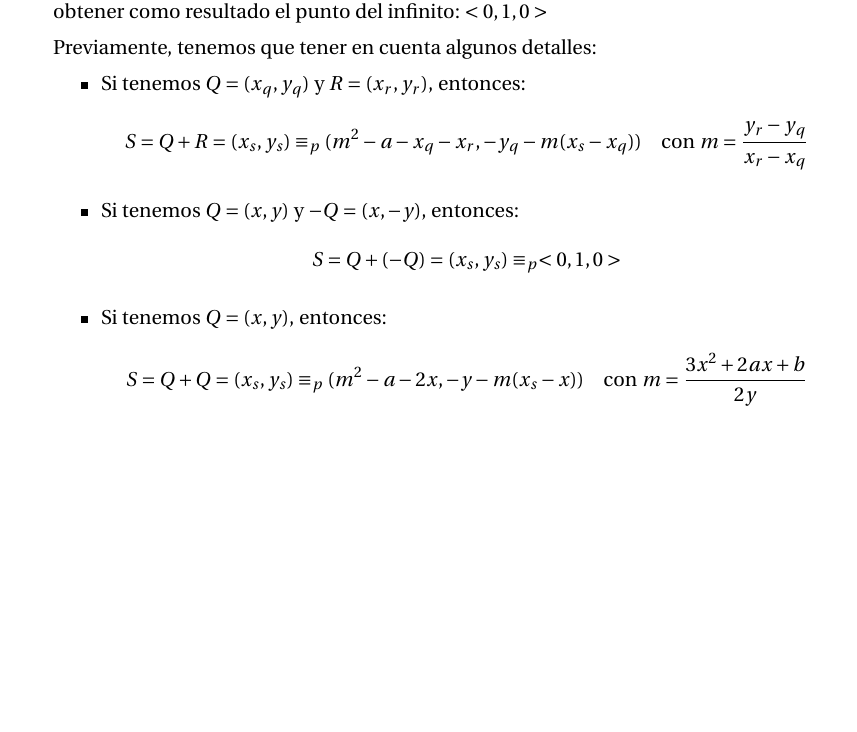
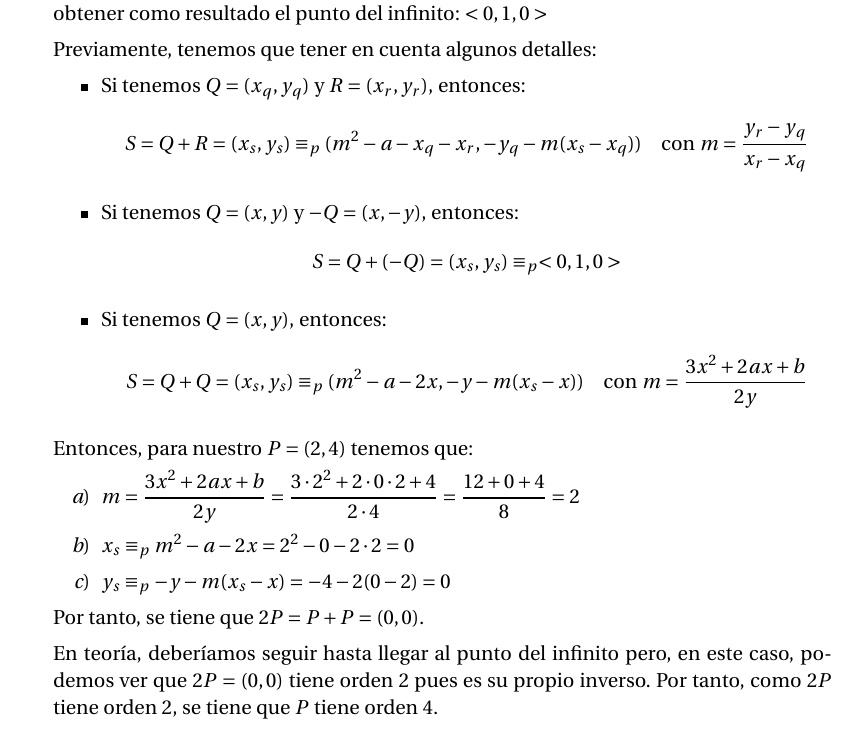
Before and after one commit to oxcar103/Practicas-TNC, a LaTeX document (Memoria.tex, which reads Ejercicio9.tex): part of page 28 of 28, cut so that both start at the same text, the shorter picture padded with empty space. Compiled offline with pdfLaTeX.

Commit message:
Orden del punto P

```diff
--- a/Ejercicio9.tex
+++ b/Ejercicio9.tex
@@ -38,4 +38,18 @@
 			$$S = Q + Q = (x_s, y_s) \equiv_p (m^2 - a - 2x, -y - m(x_s - x)) \quad \text{con }
 			m=\frac{3x^2 + 2ax + b}{2y}$$
 		\end{itemize}
+
+		Entonces, para nuestro $P = (2, 4)$ tenemos que:
+		\begin{enumerate}
+			\item $\displaystyle m=\frac{3x^2 + 2ax + b}{2y} = \frac{3 \cdot 2^2 + 2 \cdot 0 \cdot 2 + 4}
+			{2 \cdot 4} = \frac{12 + 0 + 4}{8} = 2$
+			\item $x_s \equiv_p m^2 - a - 2x = 2^2 - 0 - 2 \cdot 2 = 0$
+			\item $y_s \equiv_p -y - m(x_s - x) = -4 - 2(0 - 2) = 0$
+		\end{enumerate}
+
+		Por tanto, se tiene que $2P = P + P = (0, 0)$.
+
+		En teoría, deberíamos seguir hasta llegar al punto del infinito pero, en este caso, podemos ver
+		que $2P = (0, 0)$ tiene orden 2 pues es su propio inverso. Por tanto, como $2P$ tiene orden 2,
+		se tiene que $P$ tiene orden 4.
 	\end{enumerate}
```
